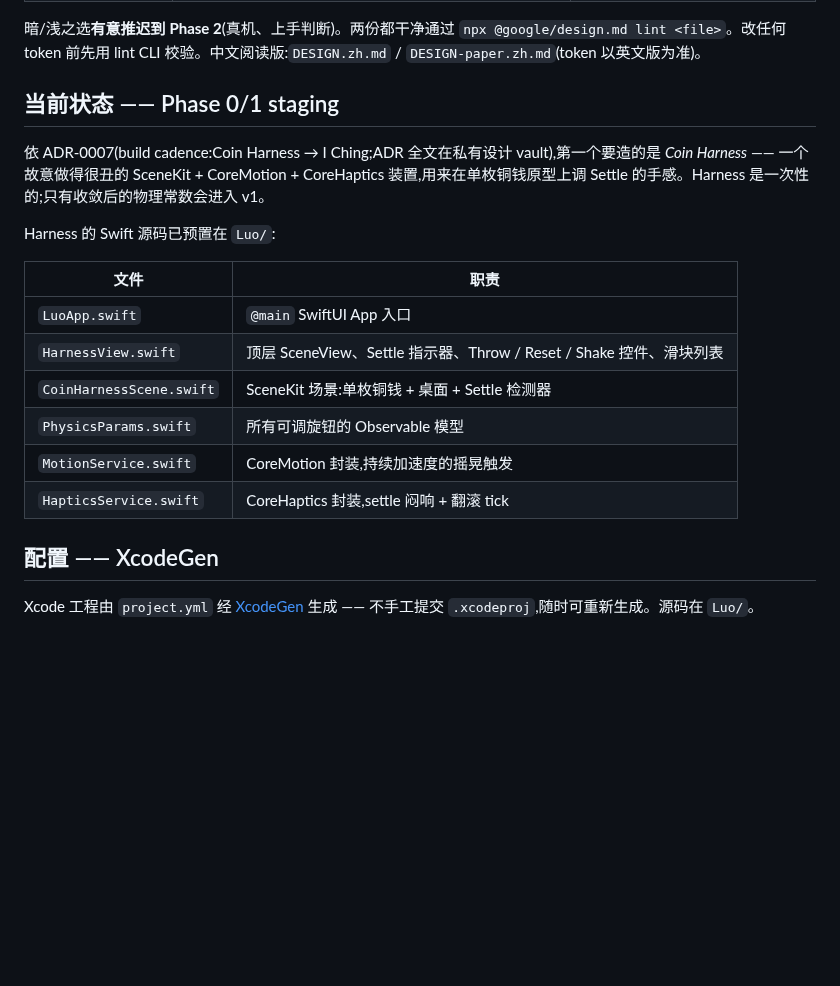
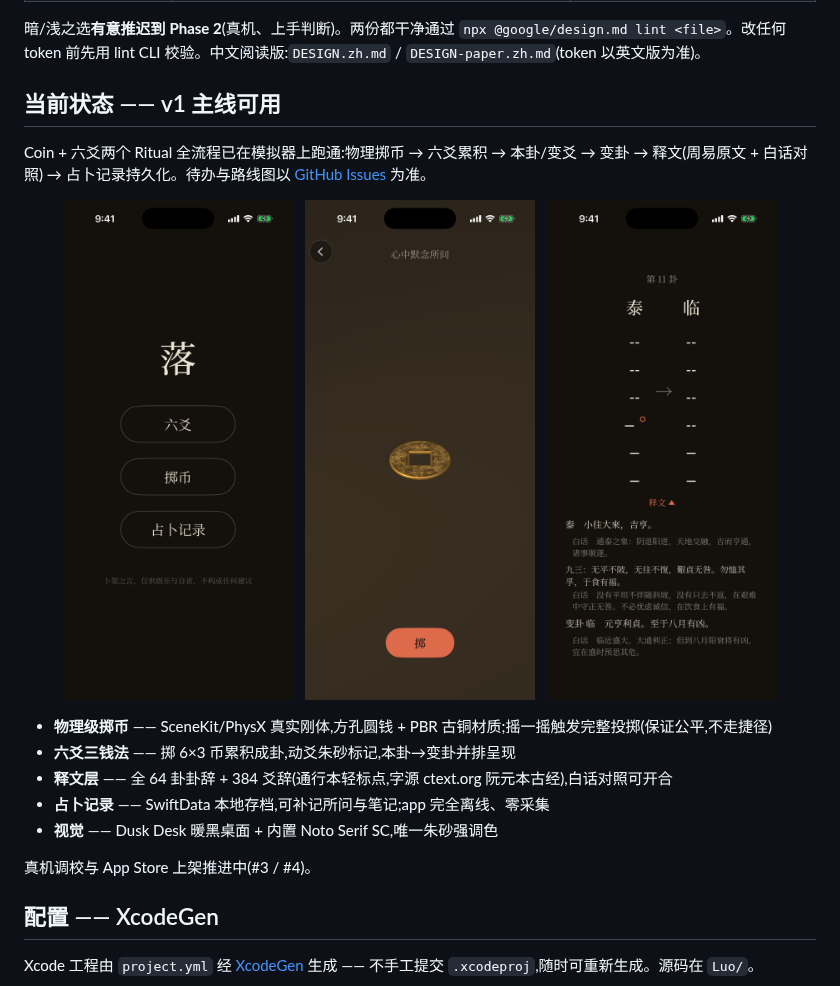
Before and after one commit to charliezong18/luo, a Markdown page: README.md, the part around the change. Drawn GitHub-style; pictures changed too: docs/screenshots/coin.png (added), docs/screenshots/home.png (added), docs/screenshots/iching.png (added); blank space fills up the shorter version.

```diff
--- a/README.md
+++ b/README.md
@@ -15,20 +15,23 @@
 
 暗/浅之选**有意推迟到 Phase 2**(真机、上手判断)。两份都干净通过 `npx @google/design.md lint <file>`。改任何 token 前先用 lint CLI 校验。中文阅读版:`DESIGN.zh.md` / `DESIGN-paper.zh.md`(token 以英文版为准)。
 
-## 当前状态 —— Phase 0/1 staging
+## 当前状态 —— v1 主线可用
 
-依 ADR-0007(build cadence:Coin Harness → I Ching;ADR 全文在私有设计 vault),第一个要造的是 *Coin Harness* —— 一个故意做得很丑的 SceneKit + CoreMotion + CoreHaptics 装置,用来在单枚铜钱原型上调 Settle 的手感。Harness 是一次性的;只有收敛后的物理常数会进入 v1。
+Coin + 六爻两个 Ritual 全流程已在模拟器上跑通:物理掷币 → 六爻累积 → 本卦/变爻 → 变卦 → 释文(周易原文 + 白话对照) → 占卜记录持久化。待办与路线图以 [GitHub Issues](https://github.com/charliezong18/luo/issues) 为准。
 
-Harness 的 Swift 源码已预置在 `Luo/`:
+<p align="center">
+  <img src="docs/screenshots/home.png" width="230" alt="首页">&nbsp;&nbsp;
+  <img src="docs/screenshots/coin.png" width="230" alt="掷币">&nbsp;&nbsp;
+  <img src="docs/screenshots/iching.png" width="230" alt="六爻:本卦→变卦+释文">
+</p>
 
-| 文件 | 职责 |
-|---|---|
-| `LuoApp.swift` | `@main` SwiftUI App 入口 |
-| `HarnessView.swift` | 顶层 SceneView、Settle 指示器、Throw / Reset / Shake 控件、滑块列表 |
-| `CoinHarnessScene.swift` | SceneKit 场景:单枚铜钱 + 桌面 + Settle 检测器 |
-| `PhysicsParams.swift` | 所有可调旋钮的 Observable 模型 |
-| `MotionService.swift` | CoreMotion 封装,持续加速度的摇晃触发 |
-| `HapticsService.swift` | CoreHaptics 封装,settle 闷响 + 翻滚 tick |
+- **物理级掷币** —— SceneKit/PhysX 真实刚体,方孔圆钱 + PBR 古铜材质;摇一摇触发完整投掷(保证公平,不走捷径)
+- **六爻三钱法** —— 掷 6×3 币累积成卦,动爻朱砂标记,本卦→变卦并排呈现
+- **释文层** —— 全 64 卦卦辞 + 384 爻辞(通行本轻标点,字源 ctext.org 阮元本古经),白话对照可开合
+- **占卜记录** —— SwiftData 本地存档,可补记所问与笔记;app 完全离线、零采集
+- **视觉** —— Dusk Desk 暖黑桌面 + 内置 Noto Serif SC,唯一朱砂强调色
+
+真机调校与 App Store 上架推进中(#3 / #4)。
 
 ## 配置 —— XcodeGen
 
```
Also changed, not shown: README.en.md (+14 -11 lines).
